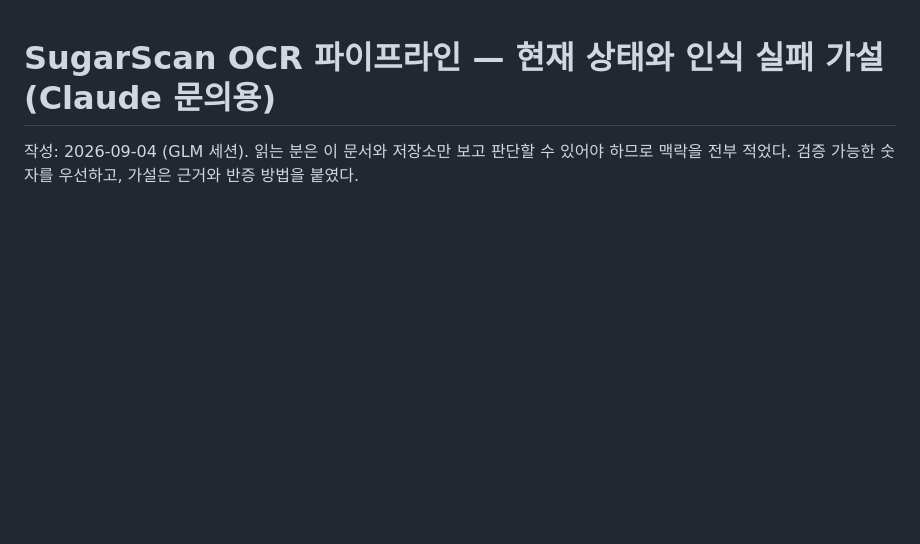
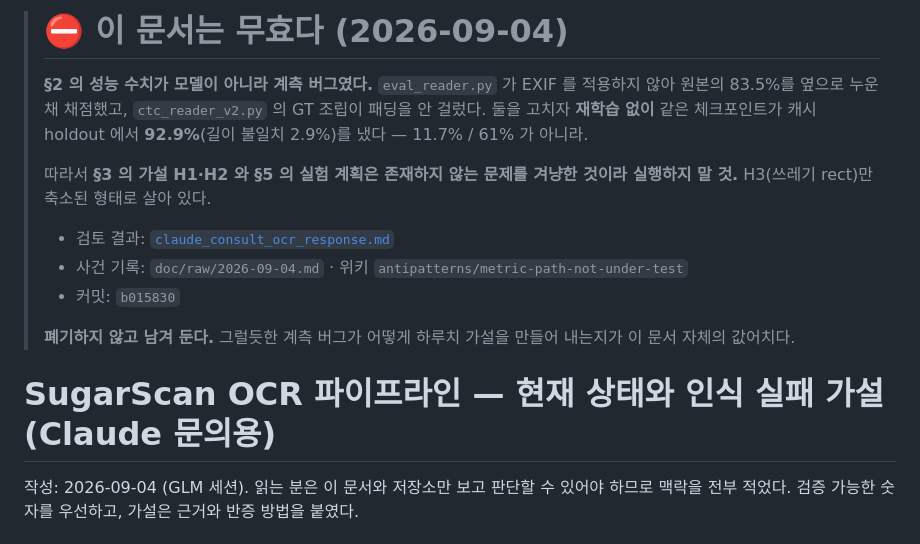
Before and after one commit to kybird/SugarScan, a Markdown page: assets_dev/train/claude_consult_ocr.md, the part around the change. Rendered like a GitHub page; blank space fills up the shorter version.

```diff
--- a/assets_dev/train/claude_consult_ocr.md
+++ b/assets_dev/train/claude_consult_ocr.md
@@ -1,3 +1,20 @@
+> # ⛔ 이 문서는 무효다 (2026-09-04)
+>
+> **§2 의 성능 수치가 모델이 아니라 계측 버그였다.** `eval_reader.py` 가 EXIF 를
+> 적용하지 않아 원본의 83.5%를 옆으로 누운 채 채점했고, `ctc_reader_v2.py` 의
+> GT 조립이 패딩을 안 걸렀다. 둘을 고치자 **재학습 없이** 같은 체크포인트가
+> 캐시 holdout 에서 **92.9%**(길이 불일치 2.9%)를 냈다 — 11.7% / 61% 가 아니라.
+>
+> 따라서 **§3 의 가설 H1·H2 와 §5 의 실험 계획은 존재하지 않는 문제를 겨냥한
+> 것이라 실행하지 말 것.** H3(쓰레기 rect)만 축소된 형태로 살아 있다.
+>
+> - 검토 결과: [`claude_consult_ocr_response.md`](claude_consult_ocr_response.md)
+> - 사건 기록: `doc/raw/2026-09-04.md` · 위키 `antipatterns/metric-path-not-under-test`
+> - 커밋: `b015830`
+>
+> **폐기하지 않고 남겨 둔다.** 그럴듯한 계측 버그가 어떻게 하루치 가설을
+> 만들어 내는지가 이 문서 자체의 값어치다.
+
 # SugarScan OCR 파이프라인 — 현재 상태와 인식 실패 가설 (Claude 문의용)
 
 작성: 2026-09-04 (GLM 세션). 읽는 분은 이 문서와 저장소만 보고 판단할 수 있어야
```
Also changed, not shown: docs/DONE.md (+3 -0 lines), docs/GLM_TASKS.md (+86 -110 lines).
